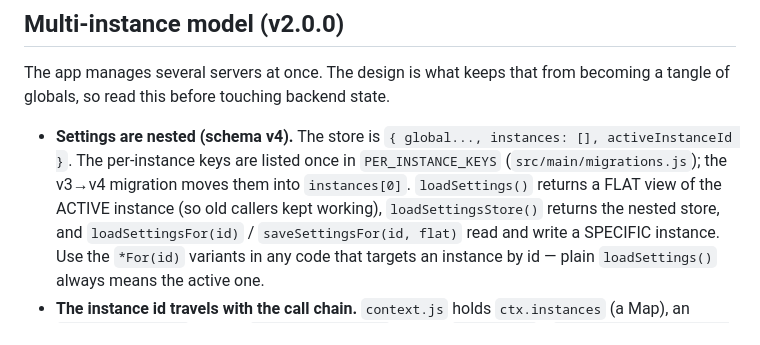
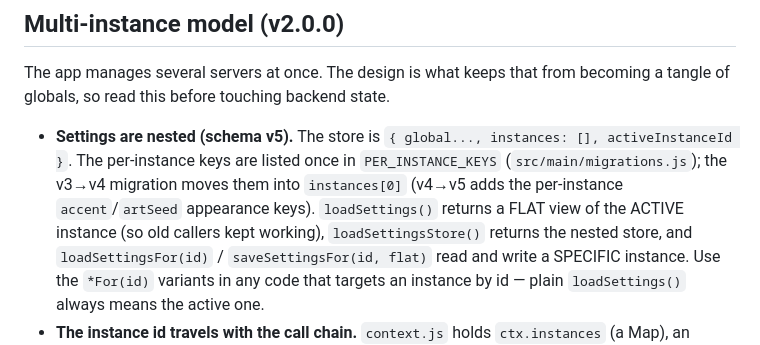
Before and after one commit to Kag4286/ObserverLauncher, a Markdown page: CONTRIBUTING.md, the part around the change. GitHub-like rendering.

```diff
--- a/CONTRIBUTING.md
+++ b/CONTRIBUTING.md
@@ -90,9 +90,10 @@ plus a window-less entry point that reuses the exact same backend:
 The app manages several servers at once. The design is what keeps that from becoming a tangle of
 globals, so read this before touching backend state.
 
-- **Settings are nested (schema v4).** The store is `{ global..., instances: [], activeInstanceId }`.
+- **Settings are nested (schema v5).** The store is `{ global..., instances: [], activeInstanceId }`.
   The per-instance keys are listed once in `PER_INSTANCE_KEYS` (`src/main/migrations.js`); the v3→v4
-  migration moves them into `instances[0]`. `loadSettings()` returns a FLAT view of the ACTIVE
+  migration moves them into `instances[0]` (v4→v5 adds the per-instance `accent`/`artSeed` appearance
+  keys). `loadSettings()` returns a FLAT view of the ACTIVE
   instance (so old callers kept working), `loadSettingsStore()` returns the nested store, and
   `loadSettingsFor(id)` / `saveSettingsFor(id, flat)` read and write a SPECIFIC instance. Use the
   `*For(id)` variants in any code that targets an instance by id — plain `loadSettings()` always
```
Also changed, not shown: README.md (+3 -3 lines).
